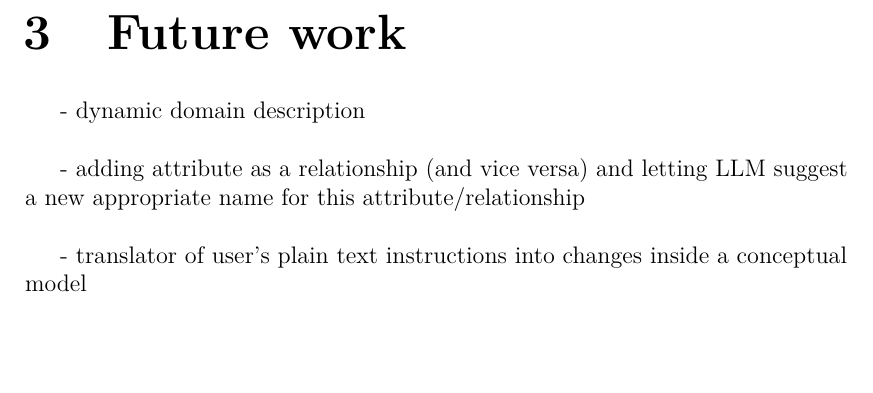
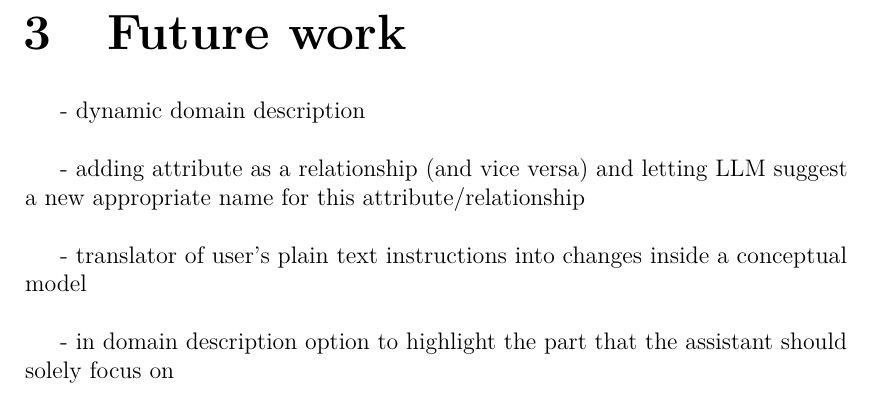
Before and after one commit to Dominik7131/Conceptual-Modeling-LLM-Assistant, a LaTeX thesis (thesis/thesis.tex, which reads thesis/chap03.tex): part of page 8 of 13, cut so that both start at the same text. Compiled offline with pdfLaTeX.

Commit message:
Add future work

```diff
--- a/thesis/chap03.tex
+++ b/thesis/chap03.tex
@@ -5,3 +5,5 @@
 - adding attribute as a relationship (and vice versa) and letting LLM suggest a new appropriate name for this attribute/relationship \\
 
 - translator of user's plain text instructions into changes inside a conceptual model \\
+
+- in domain description option to highlight the part that the assistant should solely focus on \\
```
